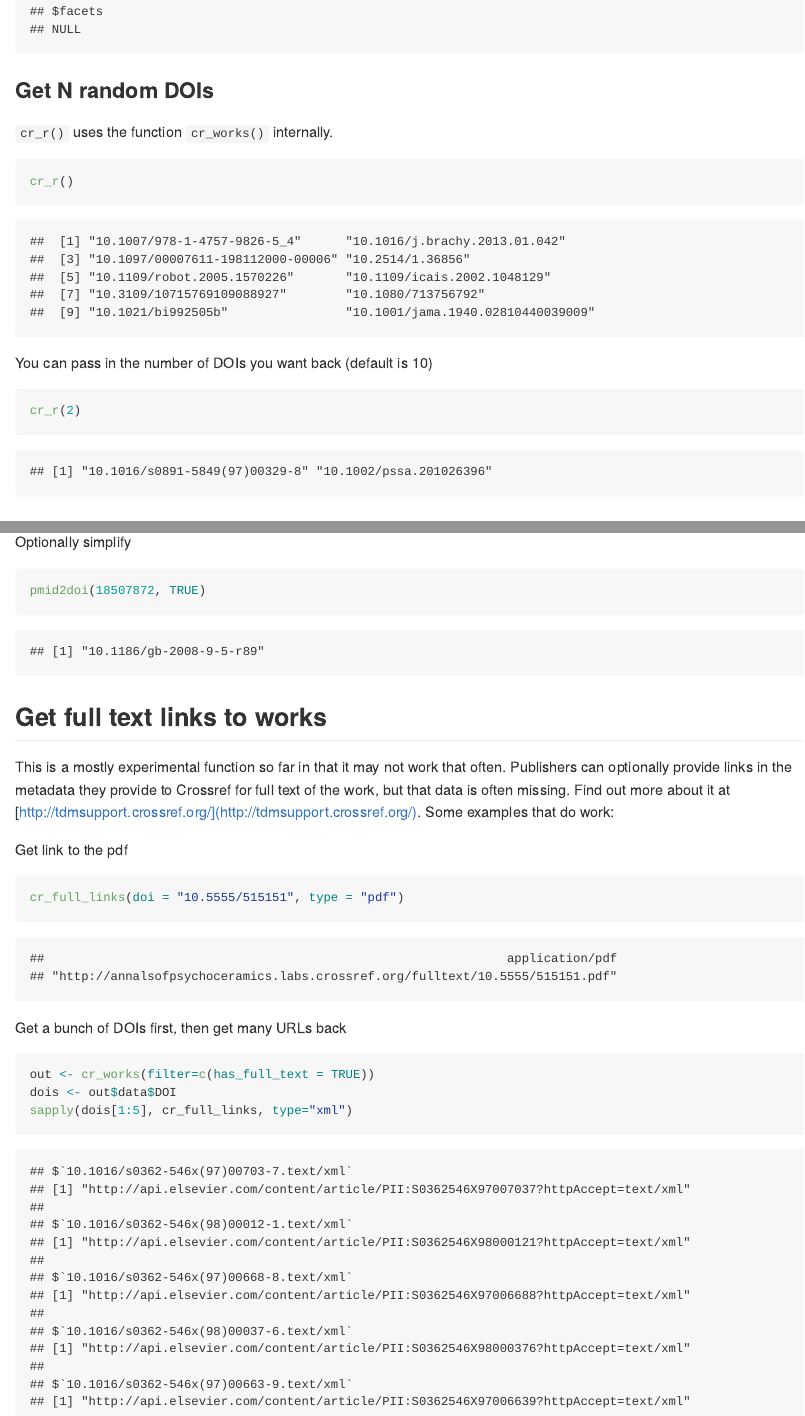
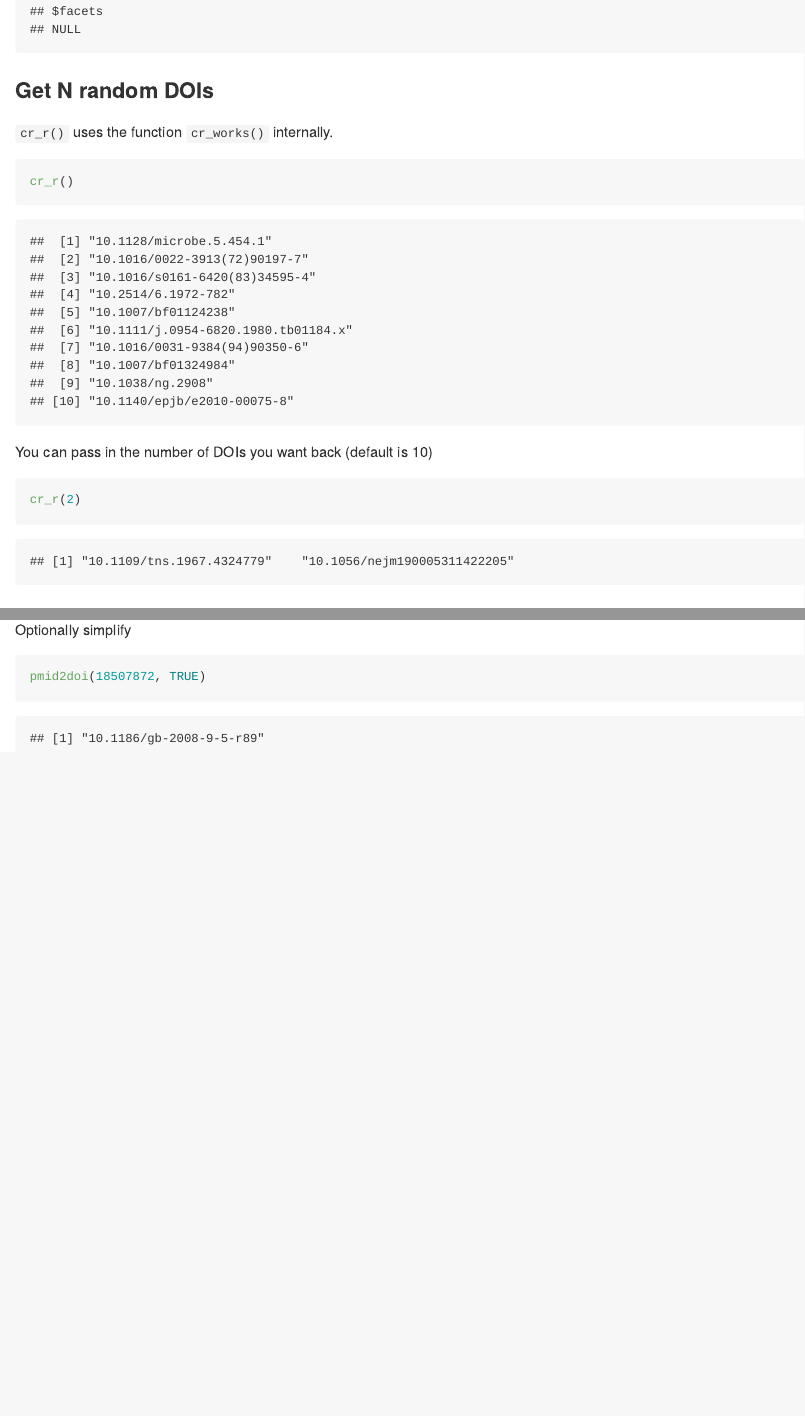
Before and after one commit to ropensci/rcrossref, an R Markdown document (vignettes/crossref_vignette.Rmd): the page in a window 1100 px wide, from 5650 px down, and a second part further down, joined at a grey line. The pictures show the output file inst/vign/crossref_vignette.md that the author committed with the source, drawn offline in the style of GitHub.

Commit message:
removed full text links egs from vignette, put it in readme for meantime

````diff
--- a/vignettes/crossref_vignette.Rmd
+++ b/vignettes/crossref_vignette.Rmd
@@ -316,11 +316,16 @@ cr_r()
 ```
 
 ```
-##  [1] "10.1007/978-1-4757-9826-5_4"      "10.1016/j.brachy.2013.01.042"
-##  [3] "10.1097/00007611-198112000-00006" "10.2514/1.36856"
-##  [5] "10.1109/robot.2005.1570226"       "10.1109/icais.2002.1048129"
-##  [7] "10.3109/10715769109088927"        "10.1080/713756792"
-##  [9] "10.1021/bi992505b"                "10.1001/jama.1940.02810440039009"
+##  [1] "10.1128/microbe.5.454.1"
+##  [2] "10.1016/0022-3913(72)90197-7"
+##  [3] "10.1016/s0161-6420(83)34595-4"
+##  [4] "10.2514/6.1972-782"
+##  [5] "10.1007/bf01124238"
+##  [6] "10.1111/j.0954-6820.1980.tb01184.x"
+##  [7] "10.1016/0031-9384(94)90350-6"
+##  [8] "10.1007/bf01324984"
+##  [9] "10.1038/ng.2908"
+## [10] "10.1140/epjb/e2010-00075-8"
 ```
 
 You can pass in the number of DOIs you want back (default is 10)
@@ -331,7 +336,7 @@ cr_r(2)
 ```
 
 ```
-## [1] "10.1016/s0891-5849(97)00329-8" "10.1002/pssa.201026396"
+## [1] "10.1109/tns.1967.4324779"    "10.1056/nejm190005311422205"
 ```
 
 ### The older functions and API
@@ -481,45 +486,3 @@ pmid2doi(18507872, TRUE)
 ```
 ## [1] "10.1186/gb-2008-9-5-r89"
 ```
-
-## Get full text links to works
-
-This is a mostly experimental function so far in that it may not work that often. Publishers can optionally provide links in the metadata they provide to Crossref for full text of the work, but that data is often missing. Find out more about it at [http://tdmsupport.crossref.org/](http://tdmsupport.crossref.org/). Some examples that do work:
-
-Get link to the pdf
-
-
-```r
-cr_full_links(doi = "10.5555/515151", type = "pdf")
-```
-
-```
-##                                                               application/pdf
-## "http://annalsofpsychoceramics.labs.crossref.org/fulltext/10.5555/515151.pdf"
-```
-
-Get a bunch of DOIs first, then get many URLs back
-
-
-```r
-out <- cr_works(filter=c(has_full_text = TRUE))
-dois <- out$data$DOI
-sapply(dois[1:5], cr_full_links, type="xml")
-```
-
-```
-## $`10.1016/s0362-546x(97)00703-7.text/xml`
-## [1] "http://api.elsevier.com/content/article/PII:S0362546X97007037?httpAccept=text/xml"
-##
-## $`10.1016/s0362-546x(98)00012-1.text/xml`
-## [1] "http://api.elsevier.com/content/article/PII:S0362546X98000121?httpAccept=text/xml"
-##
-## $`10.1016/s0362-546x(97)00668-8.text/xml`
-## [1] "http://api.elsevier.com/content/article/PII:S0362546X97006688?httpAccept=text/xml"
-##
-## $`10.1016/s0362-546x(98)00037-6.text/xml`
-## [1] "http://api.elsevier.com/content/article/PII:S0362546X98000376?httpAccept=text/xml"
-##
-## $`10.1016/s0362-546x(97)00663-9.text/xml`
-## [1] "http://api.elsevier.com/content/article/PII:S0362546X97006639?httpAccept=text/xml"
-```
````
Also changed, not shown: README.Rmd (+21 -0 lines), inst/vign/crossref_vignette.Rmd (+0 -18 lines), README.md, inst/vign/crossref_vignette.md, vignettes/crossref_vignette.Rmd (18 more changed lines).
